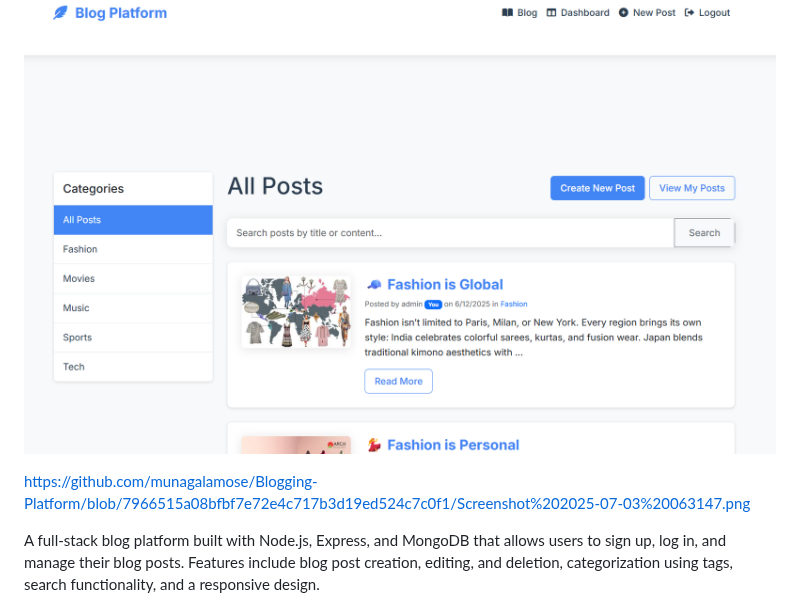
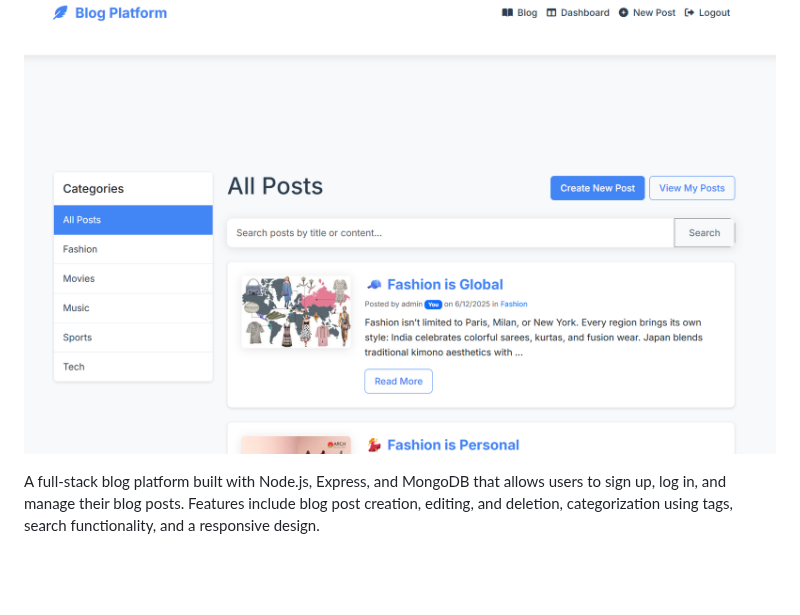
Before and after one commit to munagalamose/Blogging-Platform, a Markdown page: README.md, the part around the change. Rendered like a GitHub page; blank space fills up the shorter version.

```diff
--- a/README.md
+++ b/README.md
@@ -7,7 +7,6 @@
 ![image alt](https://github.com/munagalamose/Blogging-Platform/blob/7966515a08bfbf7e72e4c717b3d19ed524c7c0f1/Screenshot%202025-07-03%20063147.png)
 
 
-https://github.com/munagalamose/Blogging-Platform/blob/7966515a08bfbf7e72e4c717b3d19ed524c7c0f1/Screenshot%202025-07-03%20063147.png
 
 
 
```
